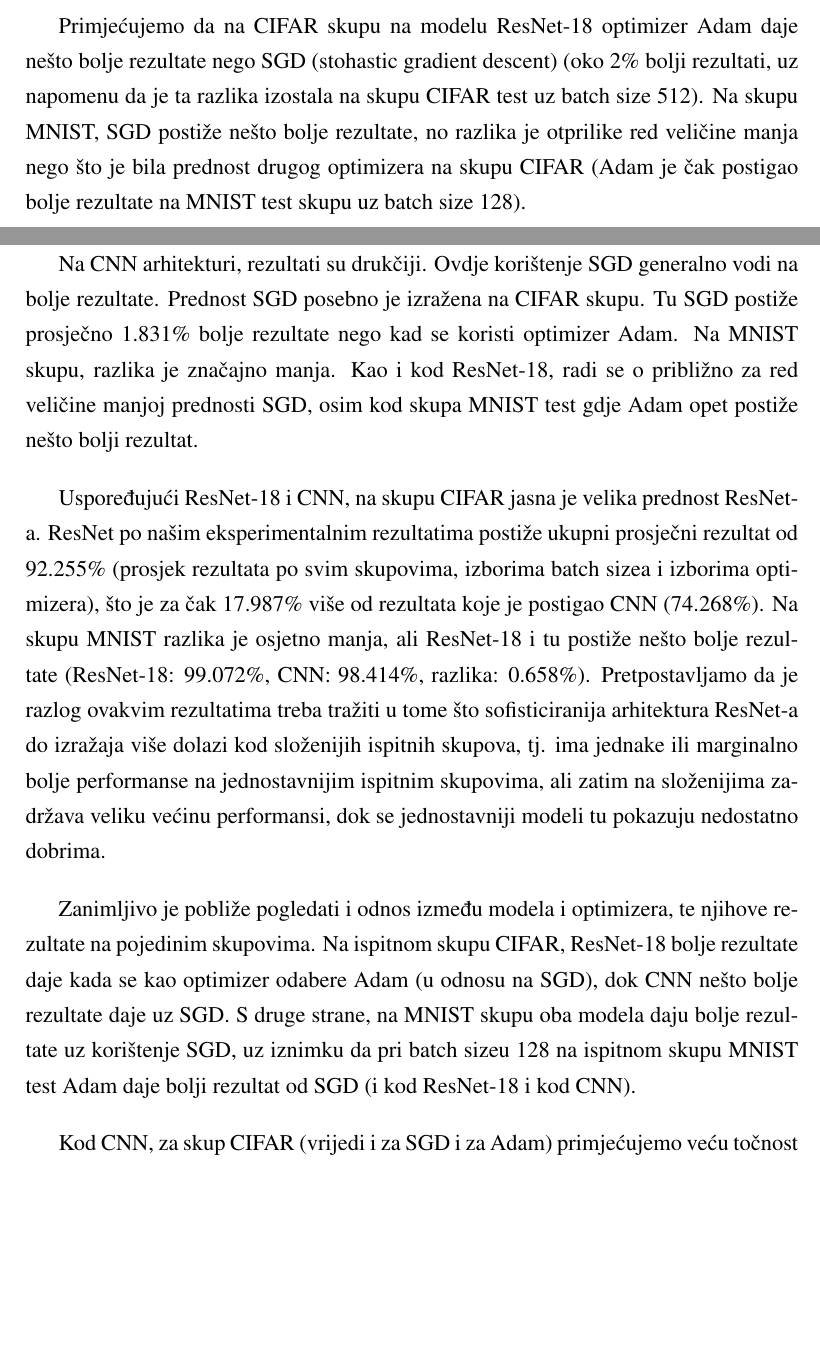
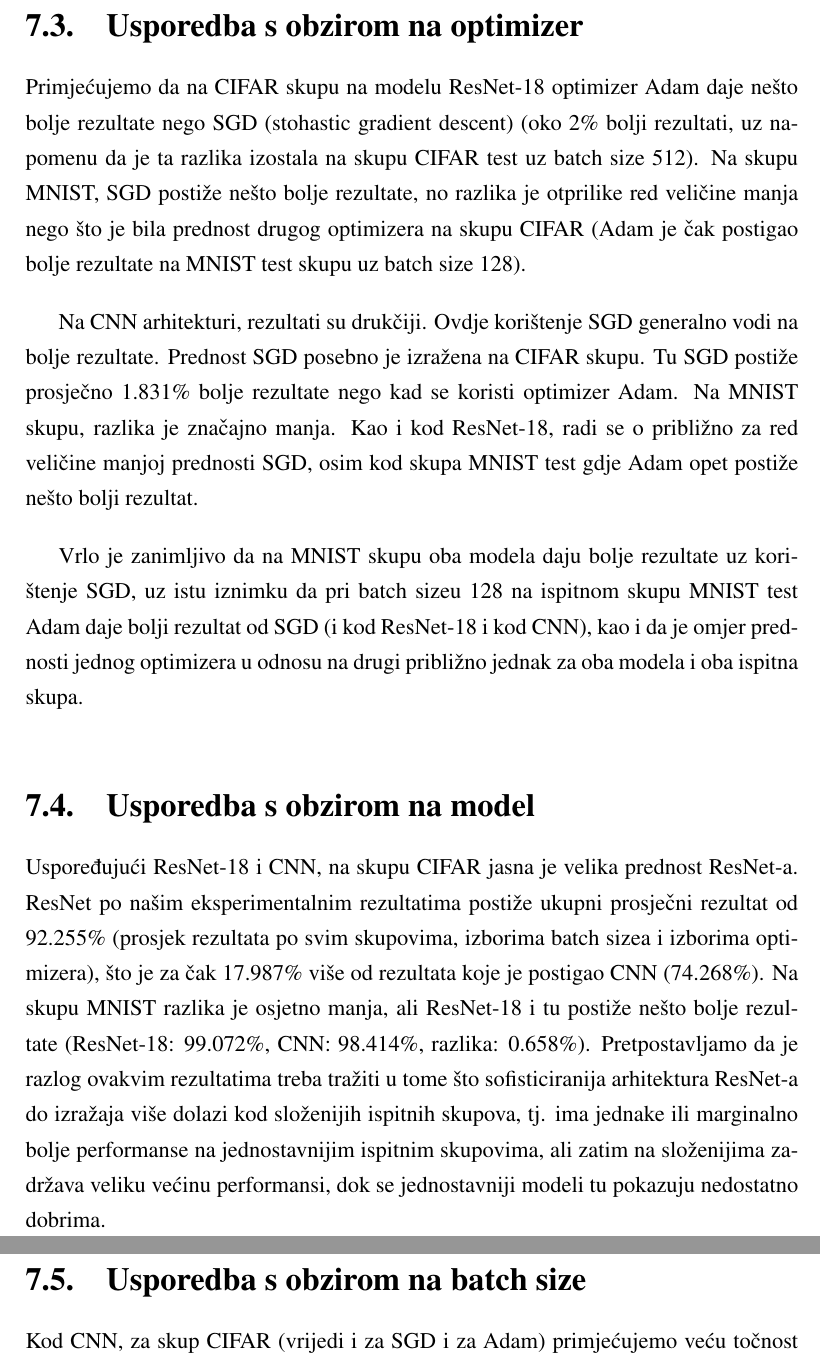
Before and after one commit to Projekt-R-DU/prva-faza, a LaTeX thesis (dokumentacija/projekt.tex, which reads dokumentacija/Eksperimentalni_rezultati.tex): two parts of pages 10 and 11 of 18 before the commit and two parts of pages 11 and 12 of 19 after it, joined at a grey line, cut at the place of the change, the shorter picture padded with empty space. Compiled offline with pdfLaTeX.

Commit message:
Dodani podnaslovi, manja reorganizacija teksta

```diff
--- a/dokumentacija/Eksperimentalni_rezultati.tex
+++ b/dokumentacija/Eksperimentalni_rezultati.tex
@@ -13,6 +17,8 @@ Postignute performanse modela dobivene nakon faze učenja i faze testiranja prik
 Uočena je razlika u točnosti modela ovisno o skupu podataka. Točnost je veća nad skupom MNIST nego nad skupom CIFAR. Smatramo da svaki skup podataka daje svojstven n-dimenzionalni oblik funkcije koji utječe na traženje globalnog minimuma funckije i na djelovanje optimizera. Pretpostavljamo da skup podataka MNIST daje „pogodniji oblik“ u tom smislu, ponajviše jer je jednostavniji od skupa CIFAR.  Također, vidimo golim okom da je MNIST, skup koji prikazuje brojke, puno lakše raspoznati nego što je to u slučaju CIFAR-a koji prikazuje složenije objekte.
 
 \bigskip
+
+\section{Usporedba s obzirom na optimizer}
 
 Primjećujemo da na CIFAR skupu na modelu ResNet-18 optimizer Adam daje nešto bolje rezultate nego SGD (stohastic gradient descent) (oko 2\% bolji rezultati, uz napomenu da je ta razlika izostala na skupu CIFAR test uz batch size 512). Na skupu MNIST, SGD postiže nešto bolje rezultate, no razlika je otprilike red veličine manja nego što je bila prednost drugog optimizera na skupu CIFAR (Adam je čak postigao bolje rezultate na MNIST test skupu uz batch size 128).
 
@@ -22,12 +28,17 @@ Na CNN arhitekturi, rezultati su drukčiji. Ovdje korištenje SGD generalno vodi
 
 \bigskip
 
-Uspoređujući ResNet-18 i CNN, na skupu CIFAR jasna je velika prednost ResNet-a. ResNet po našim eksperimentalnim rezultatima postiže ukupni prosječni rezultat od 92.255\% (prosjek rezultata po svim skupovima, izborima batch sizea i izborima optimizera), što je za čak 17.987\% više od rezultata koje je postigao CNN (74.268\%). Na skupu MNIST razlika je osjetno manja, ali ResNet-18 i tu postiže nešto bolje rezultate (ResNet-18: 99.072\%, CNN: 98.414\%, razlika: 0.658\%). Pretpostavljamo da je razlog ovakvim rezultatima treba tražiti u tome što sofisticiranija arhitektura ResNet-a do izražaja više dolazi kod složenijih ispitnih skupova, tj. ima jednake ili marginalno bolje performanse na jednostavnijim ispitnim skupovima, ali zatim na složenijima zadržava veliku većinu performansi, dok se jednostavniji modeli tu pokazuju nedostatno dobrima.
+Vrlo je zanimljivo da na MNIST skupu oba modela daju bolje rezultate uz korištenje SGD, uz istu iznimku da pri batch sizeu 128 na ispitnom skupu MNIST test Adam daje bolji rezultat od SGD (i kod ResNet-18 i kod CNN), kao i da je omjer prednosti jednog optimizera u odnosu na drugi približno jednak za oba modela i oba ispitna skupa.
 
 \bigskip
 
-Zanimljivo je pobliže pogledati i odnos između modela i optimizera, te njihove rezultate na pojedinim skupovima. Na ispitnom skupu CIFAR, ResNet-18 bolje rezultate daje kada se kao optimizer odabere Adam (u odnosu na SGD), dok CNN nešto bolje rezultate daje uz SGD. S druge strane, na MNIST skupu oba modela daju bolje rezultate uz korištenje SGD, uz iznimku da pri batch sizeu 128 na ispitnom skupu MNIST test Adam daje bolji rezultat od SGD (i kod ResNet-18 i kod CNN).
+\section{Usporedba s obzirom na model}
+
+Uspoređujući ResNet-18 i CNN, na skupu CIFAR jasna je velika prednost ResNet-a. ResNet po našim eksperimentalnim rezultatima postiže ukupni prosječni rezultat od 92.255\% (prosjek rezultata po svim skupovima, izborima batch sizea i izborima optimizera), što je za čak 17.987\% više od rezultata koje je postigao CNN (74.268\%). Na skupu MNIST razlika je osjetno manja, ali ResNet-18 i tu postiže nešto bolje rezultate (ResNet-18: 99.072\%, CNN: 98.414\%, razlika: 0.658\%). Pretpostavljamo da je razlog ovakvim rezultatima treba tražiti u tome što sofisticiranija arhitektura ResNet-a do izražaja više dolazi kod složenijih ispitnih skupova, tj. ima jednake ili marginalno bolje performanse na jednostavnijim ispitnim skupovima, ali zatim na složenijima zadržava veliku većinu performansi, dok se jednostavniji modeli tu pokazuju nedostatno dobrima.
+
 
 \bigskip
 
+\section{Usporedba s obzirom na batch size}
+
 Kod CNN, za skup CIFAR (vrijedi i za SGD i za Adam) primjećujemo veću točnost nad testnim skupom kad koristimo batch size 128 u odnosu na 512 (+0.810\% sa SGD, +2.440\% s Adam). Kod ispitnog skupa MNIST također primjećujemo bolju točnost na testnom skupu korištenjem batch size 128 (+0.290\%, +0.950\%). Iz priloženog vidimo značajnu razliku, te možemo komentirati da je veća točnost nad podacima koje nismo učili (testni skup) kada koristimo batch size 128. Razlog leži u tome što manji batch više šumi i tako ne dozvoljava modelu da se prenauči.
```
Also changed, not shown: dokumentacija/Eksperimentalni_rezultati.tex (4 more changed lines).
